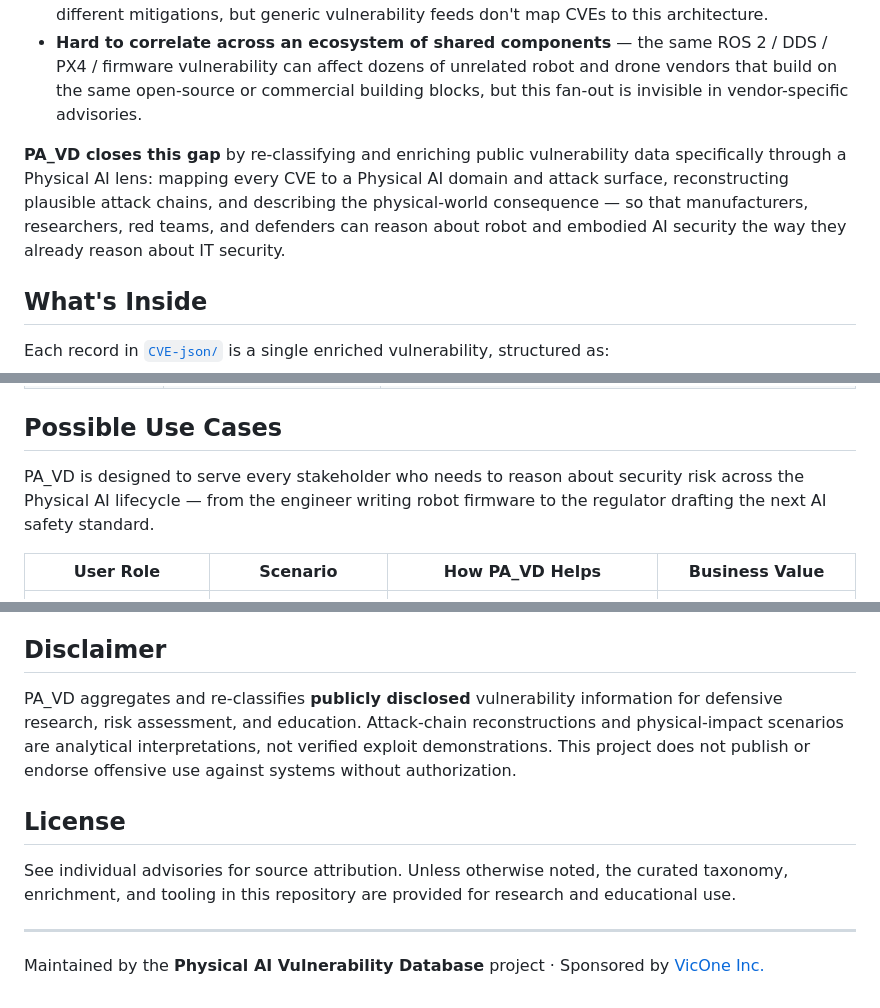
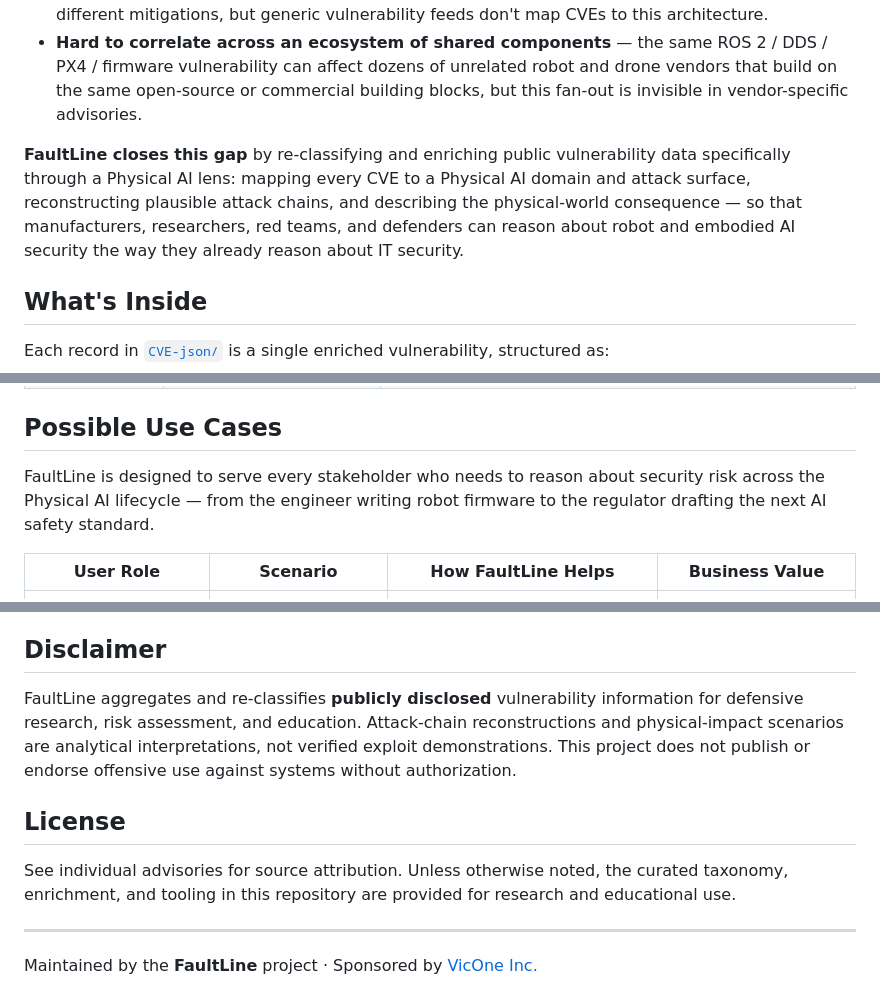
Before and after one commit to PhysicalAIVulnerabilityDatabase/PA_VD, a Markdown page: README.md, 3 parts joined by grey strips. Drawn GitHub-style.

```diff
--- a/README.md
+++ b/README.md
@@ -21,7 +23,7 @@ Yet today, vulnerability intelligence for this domain is fragmented and shallow:
 - **No attack-surface mapping to the Physical AI stack** — a vulnerability in DDS/ROS 2 middleware, a perception model, a motion planner, or an edge AI chip (e.g. NVIDIA Jetson) requires different mitigations, but generic vulnerability feeds don't map CVEs to this architecture.
 - **Hard to correlate across an ecosystem of shared components** — the same ROS 2 / DDS / PX4 / firmware vulnerability can affect dozens of unrelated robot and drone vendors that build on the same open-source or commercial building blocks, but this fan-out is invisible in vendor-specific advisories.
 
-**PA_VD closes this gap** by re-classifying and enriching public vulnerability data specifically through a Physical AI lens: mapping every CVE to a Physical AI domain and attack surface, reconstructing plausible attack chains, and describing the physical-world consequence — so that manufacturers, researchers, red teams, and defenders can reason about robot and embodied AI security the way they already reason about IT security.
+**FaultLine closes this gap** by re-classifying and enriching public vulnerability data specifically through a Physical AI lens: mapping every CVE to a Physical AI domain and attack surface, reconstructing plausible attack chains, and describing the physical-world consequence — so that manufacturers, researchers, red teams, and defenders can reason about robot and embodied AI security the way they already reason about IT security.
 
 ## What's Inside
 
@@ -74,9 +76,9 @@ Two examples of how PA_VD turns a generic advisory into a physical-consequence-f
 
 ## Possible Use Cases
 
-PA_VD is designed to serve every stakeholder who needs to reason about security risk across the Physical AI lifecycle — from the engineer writing robot firmware to the regulator drafting the next AI safety standard.
+FaultLine is designed to serve every stakeholder who needs to reason about security risk across the Physical AI lifecycle — from the engineer writing robot firmware to the regulator drafting the next AI safety standard.
 
-| User Role | Scenario | How PA_VD Helps | Business Value |
+| User Role | Scenario | How FaultLine Helps | Business Value |
 |---|---|---|---|
 | **Robot Manufacturer** | Assess newly disclosed vulnerabilities affecting products | Quickly identify affected robot models, AI components, firmware versions, attack surfaces, and mitigation guidance | Reduce vulnerability analysis time and accelerate patch deployment |
 | **Product Security Incident Response Team (PSIRT)** | Analyze and respond to reported security issues | Provide enriched CVE information including root cause, attack path, references, exploit status, and remediation recommendations | Improve incident response efficiency and vulnerability prioritization |
@@ -155,7 +157,7 @@ Please cite primary sources (NVD, vendor advisories, GitHub Security Advisories)
 
 ## Disclaimer
 
-PA_VD aggregates and re-classifies **publicly disclosed** vulnerability information for defensive research, risk assessment, and education. Attack-chain reconstructions and physical-impact scenarios are analytical interpretations, not verified exploit demonstrations. This project does not publish or endorse offensive use against systems without authorization.
+FaultLine aggregates and re-classifies **publicly disclosed** vulnerability information for defensive research, risk assessment, and education. Attack-chain reconstructions and physical-impact scenarios are analytical interpretations, not verified exploit demonstrations. This project does not publish or endorse offensive use against systems without authorization.
 
 ## License
 
@@ -163,4 +165,4 @@ See individual advisories for source attribution. Unless otherwise noted, the cu
 
 ---
 
-Maintained by the **Physical AI Vulnerability Database** project · Sponsored by [VicOne Inc.](https://vicone.com)
+Maintained by the **FaultLine** project · Sponsored by [VicOne Inc.](https://vicone.com)
```
Also changed, not shown: other parts of README.md (+15 -13 lines).
